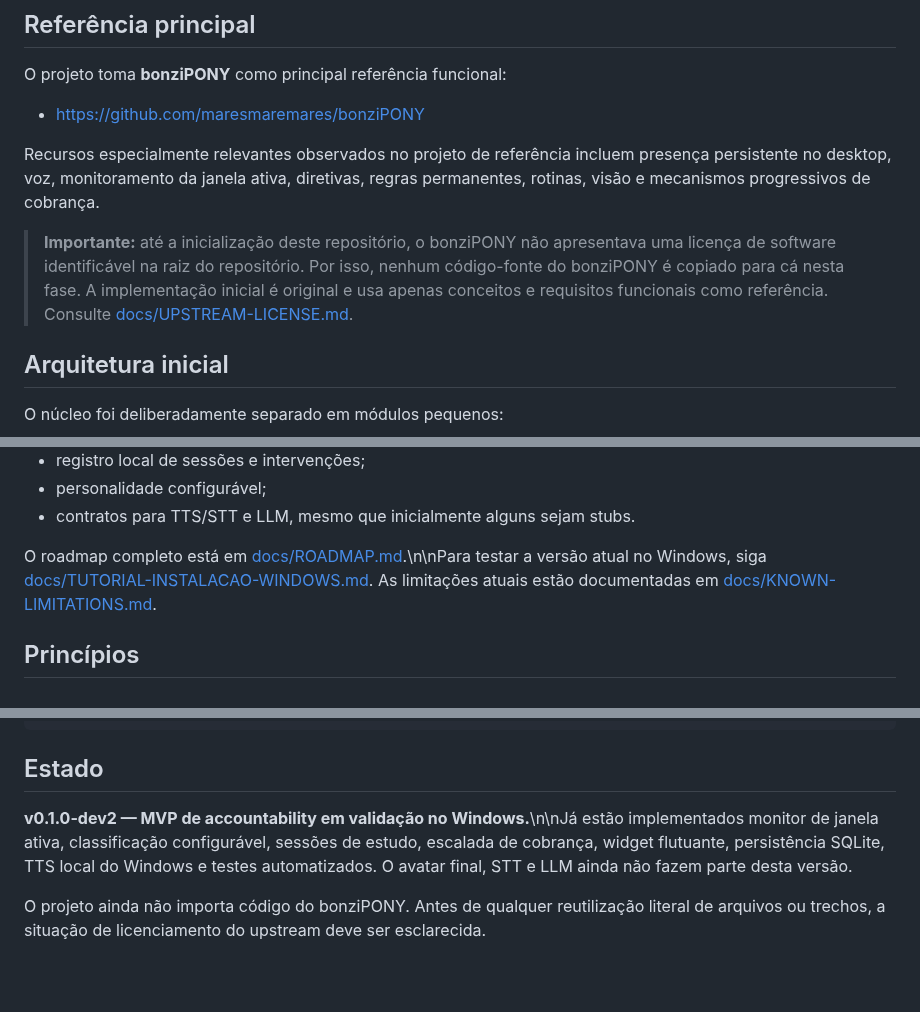
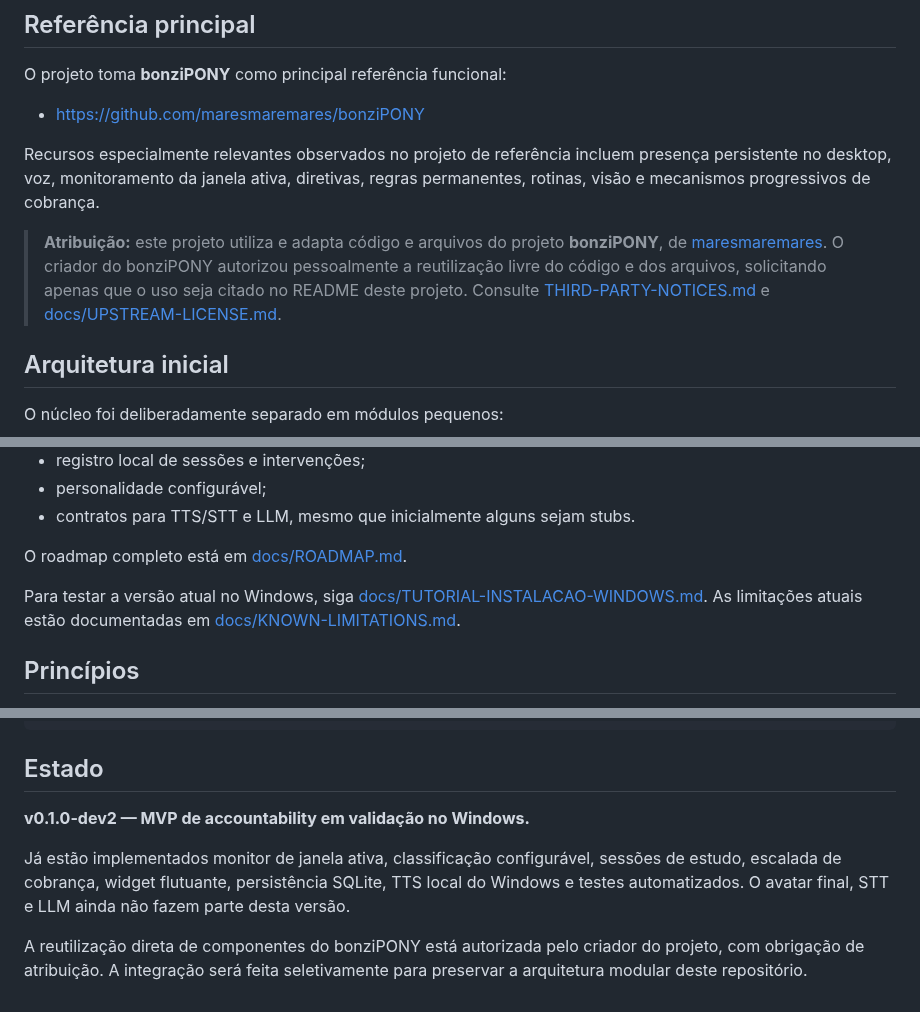
Before and after one commit to pablopcdossantos2-sys/desktop-study-companion, a Markdown page: README.md, 3 parts joined by grey strips. Rendered like a GitHub page; blank space fills up the shorter version.

Commit message:
docs: record bonziPONY reuse permission and attribution

```diff
--- a/README.md
+++ b/README.md
@@ -23,7 +23,7 @@ O projeto toma **bonziPONY** como principal referência funcional:
 
 Recursos especialmente relevantes observados no projeto de referência incluem presença persistente no desktop, voz, monitoramento da janela ativa, diretivas, regras permanentes, rotinas, visão e mecanismos progressivos de cobrança.
 
-> **Importante:** até a inicialização deste repositório, o bonziPONY não apresentava uma licença de software identificável na raiz do repositório. Por isso, nenhum código-fonte do bonziPONY é copiado para cá nesta fase. A implementação inicial é original e usa apenas conceitos e requisitos funcionais como referência. Consulte [docs/UPSTREAM-LICENSE.md](docs/UPSTREAM-LICENSE.md).
+> **Atribuição:** este projeto utiliza e adapta código e arquivos do projeto **bonziPONY**, de [maresmaremares](https://github.com/maresmaremares/bonziPONY). O criador do bonziPONY autorizou pessoalmente a reutilização livre do código e dos arquivos, solicitando apenas que o uso seja citado no README deste projeto. Consulte [THIRD-PARTY-NOTICES.md](THIRD-PARTY-NOTICES.md) e [docs/UPSTREAM-LICENSE.md](docs/UPSTREAM-LICENSE.md).
 
 ## Arquitetura inicial
 
@@ -60,7 +60,9 @@ A primeira versão deverá validar a essência do produto:
 - personalidade configurável;
 - contratos para TTS/STT e LLM, mesmo que inicialmente alguns sejam stubs.
 
-O roadmap completo está em [docs/ROADMAP.md](docs/ROADMAP.md).\n\nPara testar a versão atual no Windows, siga [docs/TUTORIAL-INSTALACAO-WINDOWS.md](docs/TUTORIAL-INSTALACAO-WINDOWS.md). As limitações atuais estão documentadas em [docs/KNOWN-LIMITATIONS.md](docs/KNOWN-LIMITATIONS.md).
+O roadmap completo está em [docs/ROADMAP.md](docs/ROADMAP.md).
+
+Para testar a versão atual no Windows, siga [docs/TUTORIAL-INSTALACAO-WINDOWS.md](docs/TUTORIAL-INSTALACAO-WINDOWS.md). As limitações atuais estão documentadas em [docs/KNOWN-LIMITATIONS.md](docs/KNOWN-LIMITATIONS.md).
 
 ## Princípios
 
@@ -90,6 +92,8 @@ desktop-study-companion
 
 ## Estado
 
-**v0.1.0-dev2 — MVP de accountability em validação no Windows.**\n\nJá estão implementados monitor de janela ativa, classificação configurável, sessões de estudo, escalada de cobrança, widget flutuante, persistência SQLite, TTS local do Windows e testes automatizados. O avatar final, STT e LLM ainda não fazem parte desta versão.
+**v0.1.0-dev2 — MVP de accountability em validação no Windows.**
 
-O projeto ainda não importa código do bonziPONY. Antes de qualquer reutilização literal de arquivos ou trechos, a situação de licenciamento do upstream deve ser esclarecida.
+Já estão implementados monitor de janela ativa, classificação configurável, sessões de estudo, escalada de cobrança, widget flutuante, persistência SQLite, TTS local do Windows e testes automatizados. O avatar final, STT e LLM ainda não fazem parte desta versão.
+
+A reutilização direta de componentes do bonziPONY está autorizada pelo criador do projeto, com obrigação de atribuição. A integração será feita seletivamente para preservar a arquitetura modular deste repositório.
```
